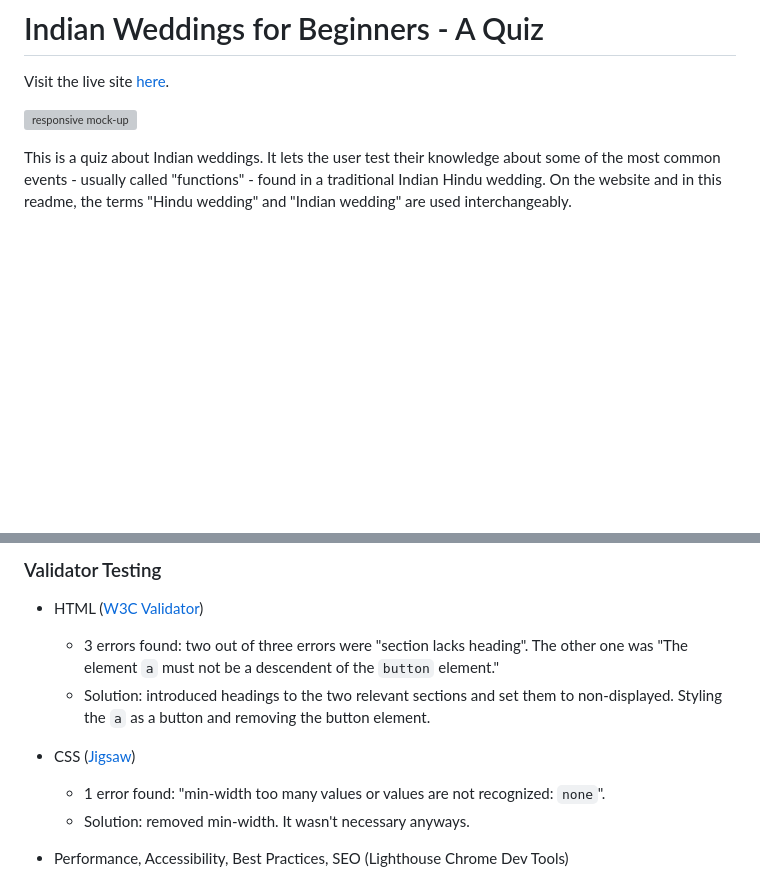
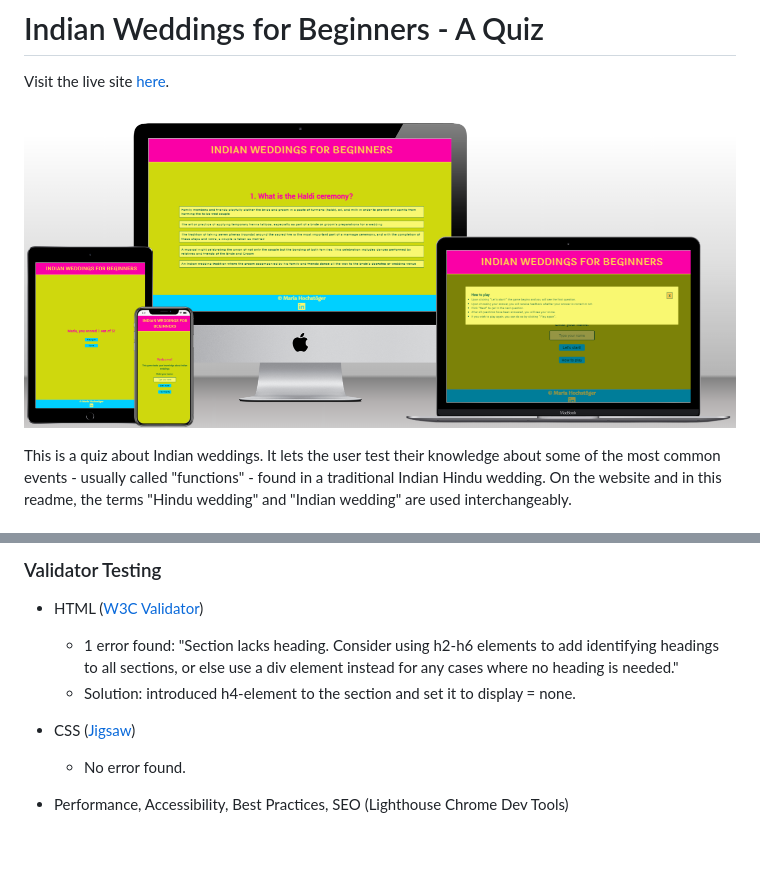
Before and after one commit to Code-Institute-Submissions/MariaHochstoeger-project22, a Markdown page: README.md, 2 parts joined by grey strips. Rendered like a GitHub page; pictures changed too: assets/images/readme-images/mockup.png (added); blank space fills up the shorter version; grey boxes are pictures that could not be loaded.

Commit message:
Add h4 element to section based on vlidator feedback

````diff
--- a/README.md
+++ b/README.md
@@ -2,7 +2,7 @@
 
 Visit the live site [here](https://mariahochstoeger.github.io/project2/).
 
-![responsive mock-up](...)
+![responsive mock-up](assets/images/readme-images/mockup.png)
 
 This is a quiz about Indian weddings. It lets the user test their knowledge about some of the most common events - usually called "functions" - found in a traditional Indian Hindu wedding. On the website and in this readme, the terms "Hindu wedding" and "Indian wedding" are used interchangeably.
 
@@ -150,12 +150,11 @@ Should the user not get all questions right from the start, the site would like
 ### Validator Testing
 
 - HTML ([W3C Validator](https://validator.w3.org/))
-    - 3 errors found: two out of three errors were "section lacks heading". The other one was "The element ```a``` must not be a descendent of the `button` element."
-    - Solution: introduced headings to the two relevant sections and set them to non-displayed. Styling the `a` as a button and removing the button element.
+    - 1 error found: "Section lacks heading. Consider using h2-h6 elements to add identifying headings to all sections, or else use a div element instead for any cases where no heading is needed."
+    - Solution: introduced h4-element to the section and set it to display = none.
 
 - CSS ([Jigsaw](https://jigsaw.w3.org/css-validator/))
-    - 1 error found: "min-width too many values or values are not recognized: `none`".
-    - Solution: removed min-width. It wasn't necessary anyways.
+    - No error found.
 
 - Performance, Accessibility, Best Practices, SEO (Lighthouse Chrome Dev Tools)
     - Accessibility is at 100, which is what the focus was one.
````
Also changed, not shown: other parts of README.md (+9 -9 lines), 2 other files.
